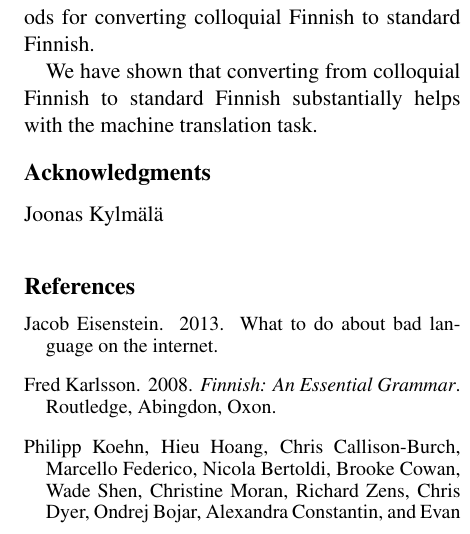
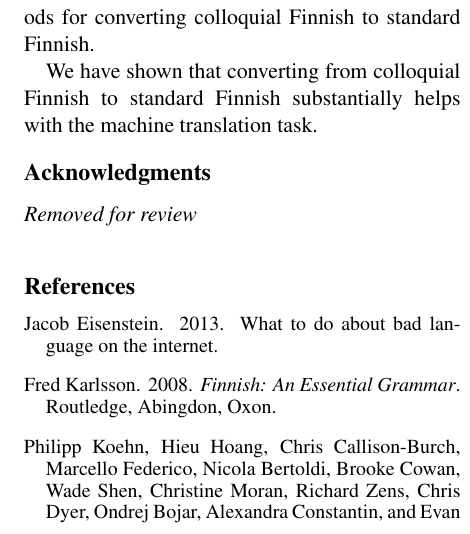
Before and after one commit to apertium/papers, a LaTeX paper (finnormal-nodalida-2015/finnormal2015.tex): part of one column of page 5 of 5, cut so that both start at the same text. Compiled offline with pdfLaTeX.

Commit message:
removed for review
git-svn-id: https://svn.code.sf.net/p/apertium/svn/branches/papers/@58599 72bbbca6-d526-0410-a7d9-f06f51895060

```diff
--- a/finnormal-nodalida-2015/finnormal2015.tex
+++ b/finnormal-nodalida-2015/finnormal2015.tex
@@ -380,7 +380,8 @@ helps with the machine translation task.
 
 \section*{Acknowledgments}
 
-Joonas Kylm\"{a}l\"{a}
+\textit{Removed for review}
+%Joonas Kylm\"{a}l\"{a}
 
 % If you use BibTeX with a bib file named eacl2014.bib,
 % you should add the following two lines:
```
